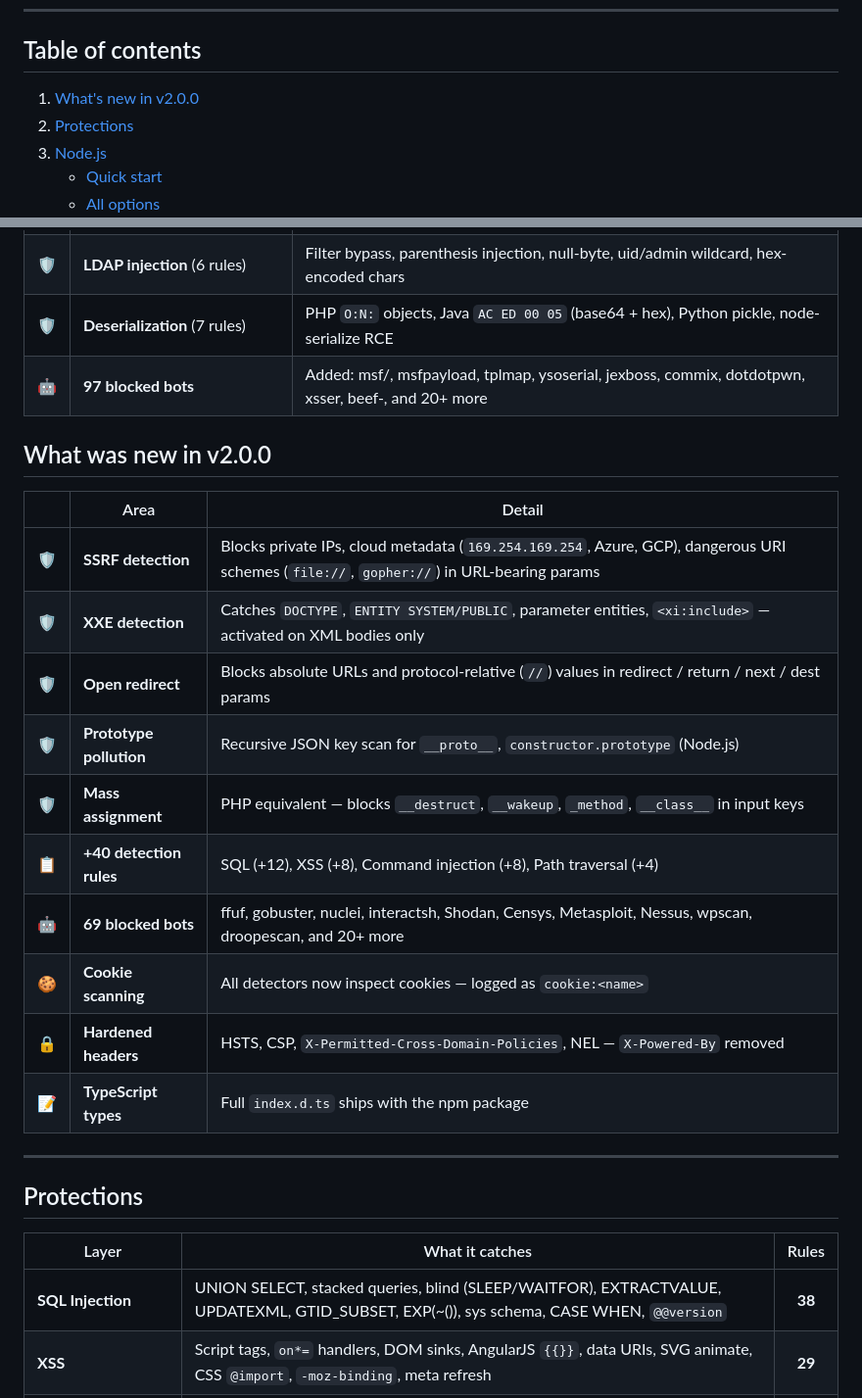
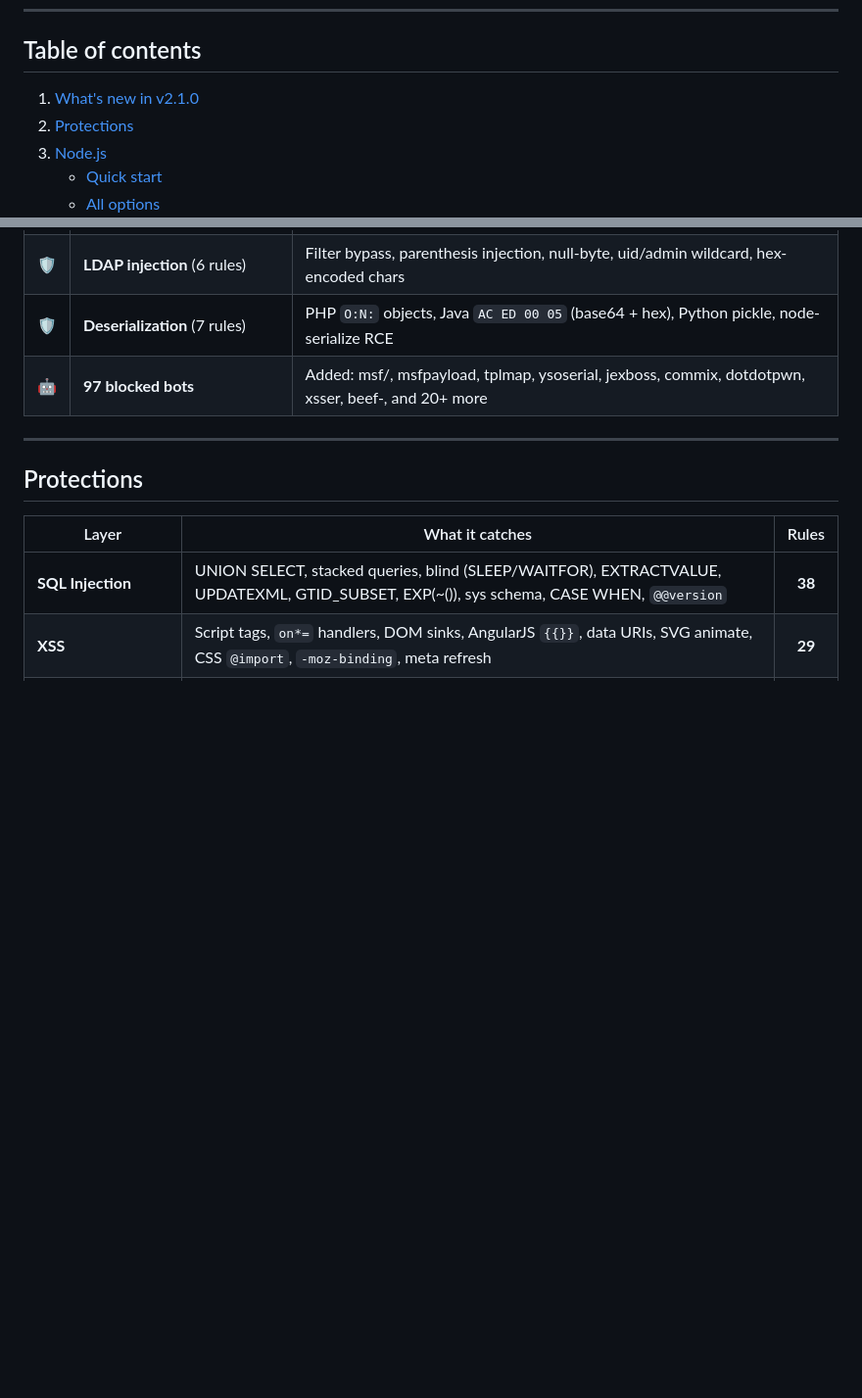
Before and after one commit to saarors/fireWTwall, a Markdown page: README.md, 2 parts joined by grey strips. Shown at 98% size. Drawn GitHub-style; blank space fills up the shorter version.

```diff
--- a/README.md
+++ b/README.md
@@ -28,7 +28,7 @@ Both versions share the same rule sets, detection philosophy, and NDJSON log for
 
 ## Table of contents
 
-1. [What's new in v2.0.0](#whats-new-in-v200)
+1. [What's new in v2.1.0](#whats-new-in-v200)
 2. [Protections](#protections)
 3. [Node.js](#nodejs--npm-package)
    - [Quick start](#quick-start)
@@ -65,21 +66,6 @@ Both versions share the same rule sets, detection philosophy, and NDJSON log for
 | 🛡️ | **LDAP injection** (6 rules) | Filter bypass, parenthesis injection, null-byte, uid/admin wildcard, hex-encoded chars |
 | 🛡️ | **Deserialization** (7 rules) | PHP `O:N:` objects, Java `AC ED 00 05` (base64 + hex), Python pickle, node-serialize RCE |
 | 🤖 | **97 blocked bots** | Added: msf/, msfpayload, tplmap, ysoserial, jexboss, commix, dotdotpwn, xsser, beef-, and 20+ more |
-
-## What was new in v2.0.0
-
-| | Area | Detail |
-|--|------|--------|
-| 🛡️ | **SSRF detection** | Blocks private IPs, cloud metadata (`169.254.169.254`, Azure, GCP), dangerous URI schemes (`file://`, `gopher://`) in URL-bearing params |
-| 🛡️ | **XXE detection** | Catches `DOCTYPE`, `ENTITY SYSTEM/PUBLIC`, parameter entities, `<xi:include>` — activated on XML bodies only |
-| 🛡️ | **Open redirect** | Blocks absolute URLs and protocol-relative (`//`) values in redirect / return / next / dest params |
-| 🛡️ | **Prototype pollution** | Recursive JSON key scan for `__proto__`, `constructor.prototype` (Node.js) |
-| 🛡️ | **Mass assignment** | PHP equivalent — blocks `__destruct`, `__wakeup`, `_method`, `__class__` in input keys |
-| 📋 | **+40 detection rules** | SQL (+12), XSS (+8), Command injection (+8), Path traversal (+4) |
-| 🤖 | **69 blocked bots** | ffuf, gobuster, nuclei, interactsh, Shodan, Censys, Metasploit, Nessus, wpscan, droopescan, and 20+ more |
-| 🍪 | **Cookie scanning** | All detectors now inspect cookies — logged as `cookie:<name>` |
-| 🔒 | **Hardened headers** | HSTS, CSP, `X-Permitted-Cross-Domain-Policies`, NEL — `X-Powered-By` removed |
-| 📝 | **TypeScript types** | Full `index.d.ts` ships with the npm package |
 
 ---
 
```
Also changed, not shown: other parts of README.md (+1 -0 lines).
